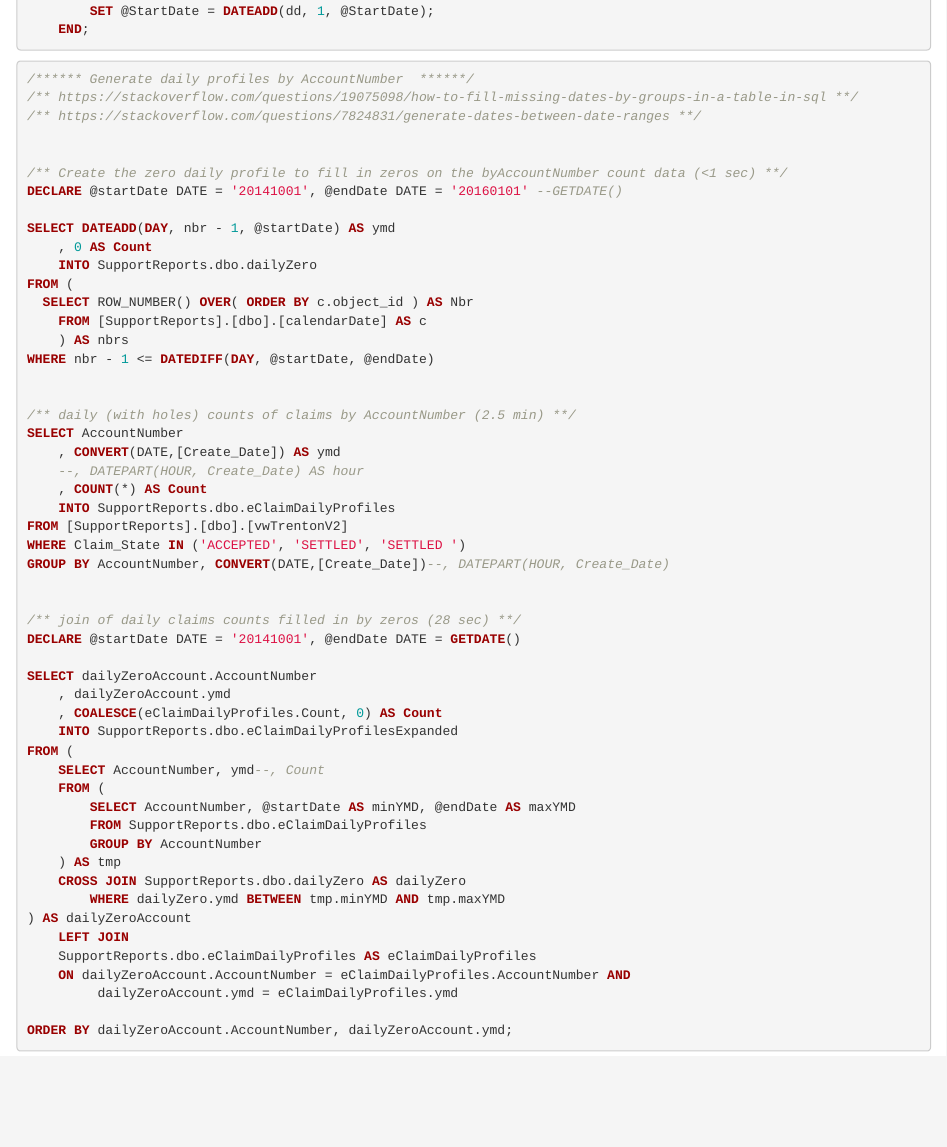
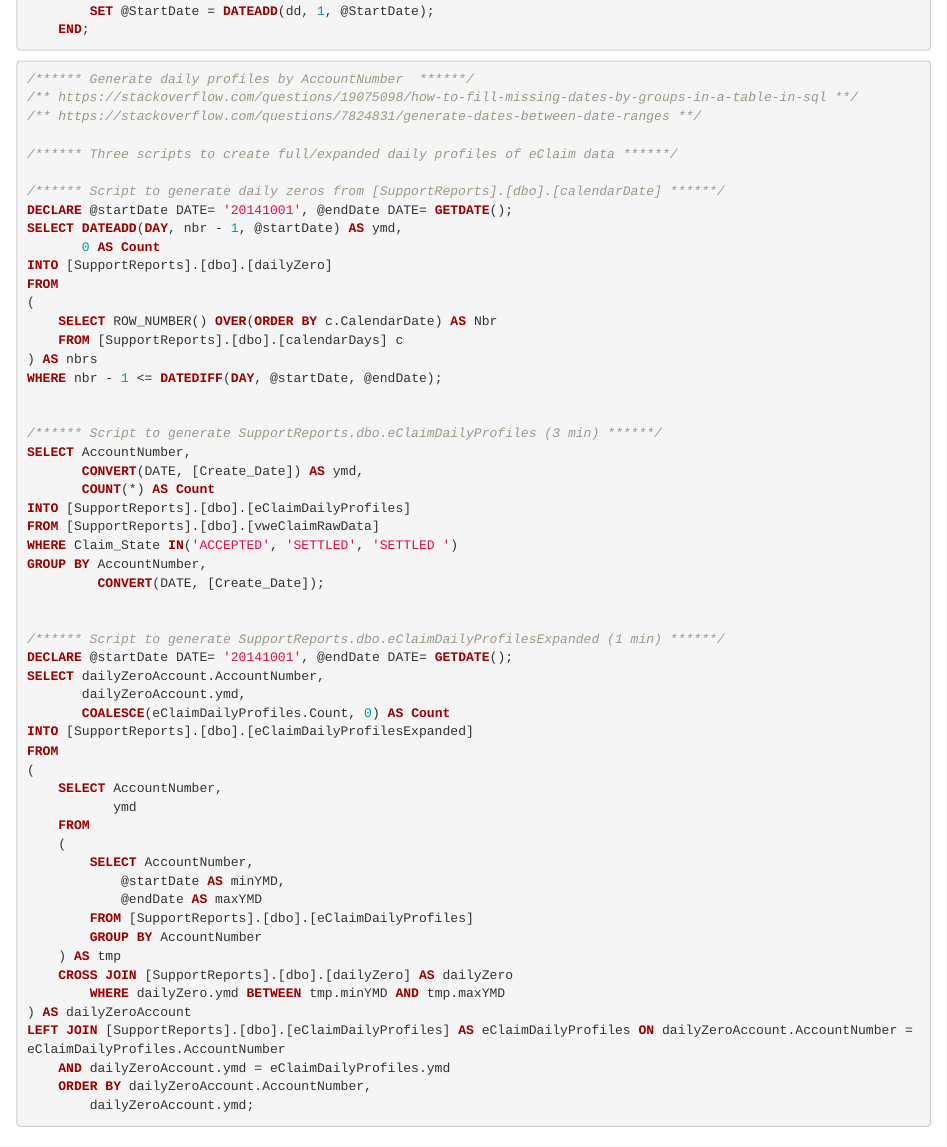
Before and after one commit to HSPS-DataScience/tsCogs, an R Markdown document (Testing/Trenton/sqlSteps.Rmd): the page in a window 1100 px wide, from 2850 px down. Rendered offline with R 4.5, knitr and Pandoc, with nearby package versions.

Commit message:
new data, some minor updates

````diff
--- a/Testing/Trenton/sqlSteps.Rmd
+++ b/Testing/Trenton/sqlSteps.Rmd
@@ -137,54 +137,57 @@ WHILE @StartDate <= @EndDate
 /** https://stackoverflow.com/questions/19075098/how-to-fill-missing-dates-by-groups-in-a-table-in-sql **/
 /**	https://stackoverflow.com/questions/7824831/generate-dates-between-date-ranges **/
 
+/****** Three scripts to create full/expanded daily profiles of eClaim data ******/
 
-/** Create the zero daily profile to fill in zeros on the byAccountNumber count data (<1 sec) **/
-DECLARE @startDate DATE = '20141001', @endDate DATE = '20160101' --GETDATE()
-
-SELECT DATEADD(DAY, nbr - 1, @startDate) AS ymd
-	, 0 AS Count
-	INTO SupportReports.dbo.dailyZero
-FROM (
-  SELECT ROW_NUMBER() OVER( ORDER BY c.object_id ) AS Nbr
-	FROM [SupportReports].[dbo].[calendarDate] AS c
-	) AS nbrs
-WHERE nbr - 1 <= DATEDIFF(DAY, @startDate, @endDate)
+/****** Script to generate daily zeros from [SupportReports].[dbo].[calendarDate] ******/
+DECLARE @startDate DATE= '20141001', @endDate DATE= GETDATE();
+SELECT DATEADD(DAY, nbr - 1, @startDate) AS ymd,
+       0 AS Count
+INTO [SupportReports].[dbo].[dailyZero]
+FROM
+(
+    SELECT ROW_NUMBER() OVER(ORDER BY c.CalendarDate) AS Nbr
+    FROM [SupportReports].[dbo].[calendarDays] c
+) AS nbrs
+WHERE nbr - 1 <= DATEDIFF(DAY, @startDate, @endDate);
 
 
-/** daily (with holes) counts of claims by AccountNumber (2.5 min) **/
-SELECT AccountNumber
-	, CONVERT(DATE,[Create_Date]) AS ymd
-	--, DATEPART(HOUR, Create_Date) AS hour
-	, COUNT(*) AS Count
-	INTO SupportReports.dbo.eClaimDailyProfiles
-FROM [SupportReports].[dbo].[vwTrentonV2]
-WHERE Claim_State IN ('ACCEPTED', 'SETTLED', 'SETTLED ')
-GROUP BY AccountNumber, CONVERT(DATE,[Create_Date])--, DATEPART(HOUR, Create_Date)
+/****** Script to generate SupportReports.dbo.eClaimDailyProfiles (3 min) ******/
+SELECT AccountNumber,
+       CONVERT(DATE, [Create_Date]) AS ymd,
+       COUNT(*) AS Count
+INTO [SupportReports].[dbo].[eClaimDailyProfiles]
+FROM [SupportReports].[dbo].[vweClaimRawData]
+WHERE Claim_State IN('ACCEPTED', 'SETTLED', 'SETTLED ')
+GROUP BY AccountNumber,
+         CONVERT(DATE, [Create_Date]);
 
 
-/** join of daily claims counts filled in by zeros (28 sec) **/
-DECLARE @startDate DATE = '20141001', @endDate DATE = GETDATE()
-
-SELECT dailyZeroAccount.AccountNumber
-	, dailyZeroAccount.ymd
-	, COALESCE(eClaimDailyProfiles.Count, 0) AS Count
-	INTO SupportReports.dbo.eClaimDailyProfilesExpanded
-FROM (
-	SELECT AccountNumber, ymd--, Count
-	FROM (
-		SELECT AccountNumber, @startDate AS minYMD, @endDate AS maxYMD
-		FROM SupportReports.dbo.eClaimDailyProfiles
+/****** Script to generate SupportReports.dbo.eClaimDailyProfilesExpanded (1 min) ******/
+DECLARE @startDate DATE= '20141001', @endDate DATE= GETDATE();
+SELECT dailyZeroAccount.AccountNumber,
+       dailyZeroAccount.ymd,
+       COALESCE(eClaimDailyProfiles.Count, 0) AS Count
+INTO [SupportReports].[dbo].[eClaimDailyProfilesExpanded]
+FROM
+(
+    SELECT AccountNumber,
+           ymd
+    FROM
+	(
+		SELECT AccountNumber,
+			@startDate AS minYMD,
+			@endDate AS maxYMD
+		FROM [SupportReports].[dbo].[eClaimDailyProfiles]
 		GROUP BY AccountNumber
 	) AS tmp
-	CROSS JOIN SupportReports.dbo.dailyZero AS dailyZero
+	CROSS JOIN [SupportReports].[dbo].[dailyZero] AS dailyZero
 		WHERE dailyZero.ymd BETWEEN tmp.minYMD AND tmp.maxYMD
 ) AS dailyZeroAccount
-	LEFT JOIN
-	SupportReports.dbo.eClaimDailyProfiles AS eClaimDailyProfiles
-	ON dailyZeroAccount.AccountNumber = eClaimDailyProfiles.AccountNumber AND
-		 dailyZeroAccount.ymd = eClaimDailyProfiles.ymd
-
-ORDER BY dailyZeroAccount.AccountNumber, dailyZeroAccount.ymd;
+LEFT JOIN [SupportReports].[dbo].[eClaimDailyProfiles] AS eClaimDailyProfiles ON dailyZeroAccount.AccountNumber = eClaimDailyProfiles.AccountNumber
+	AND dailyZeroAccount.ymd = eClaimDailyProfiles.ymd
+	ORDER BY dailyZeroAccount.AccountNumber,
+		dailyZeroAccount.ymd;
 
 ```
 
````
Also changed, not shown: Testing/Trenton/sql2r.R (added, +24 -0 lines), Testing/Trenton/sqlSteps.html, Testing/Trenton/sqlSteps.Rmd (6 more changed lines), 1 other file.
